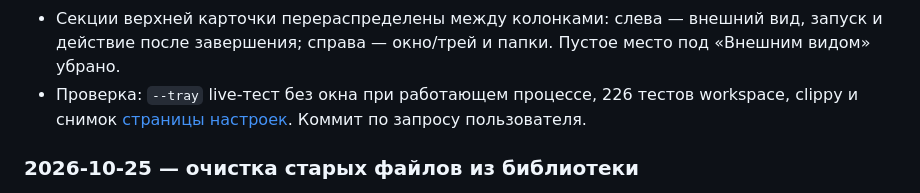
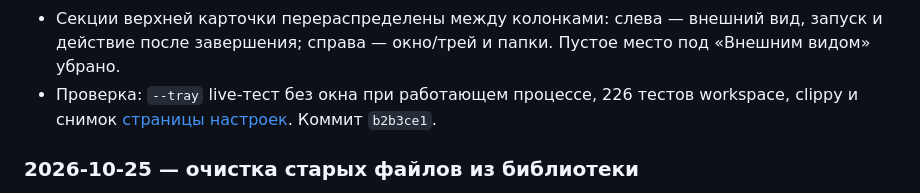
Before and after one commit to machine202502/mediaa, a Markdown page: workflow/done.md, the part around the change. GitHub-like rendering.

Commit message:
Record startup controls delivery

```diff
--- a/workflow/done.md
+++ b/workflow/done.md
@@ -30,8 +30,7 @@
   и действие после завершения; справа — окно/трей и папки. Пустое место под «Внешним видом»
   убрано.
 * Проверка: `--tray` live-тест без окна при работающем процессе, 226 тестов workspace,
-  clippy и снимок [страницы настроек](../target/startup-settings-v2.png). Коммит по запросу
-  пользователя.
+  clippy и снимок [страницы настроек](../target/startup-settings-v2.png). Коммит `b2b3ce1`.
 
 ### 2026-10-25 — очистка старых файлов из библиотеки
 
```
Also changed, not shown: workflow/process.md (+1 -1 lines).
